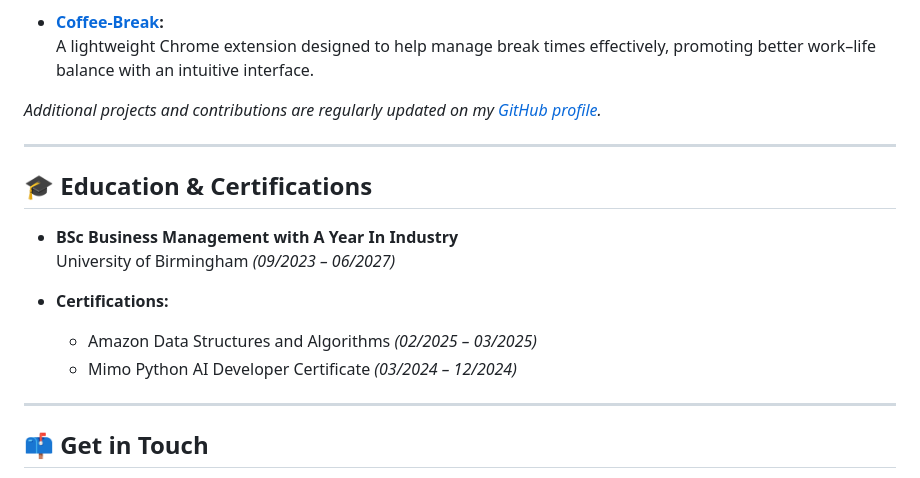
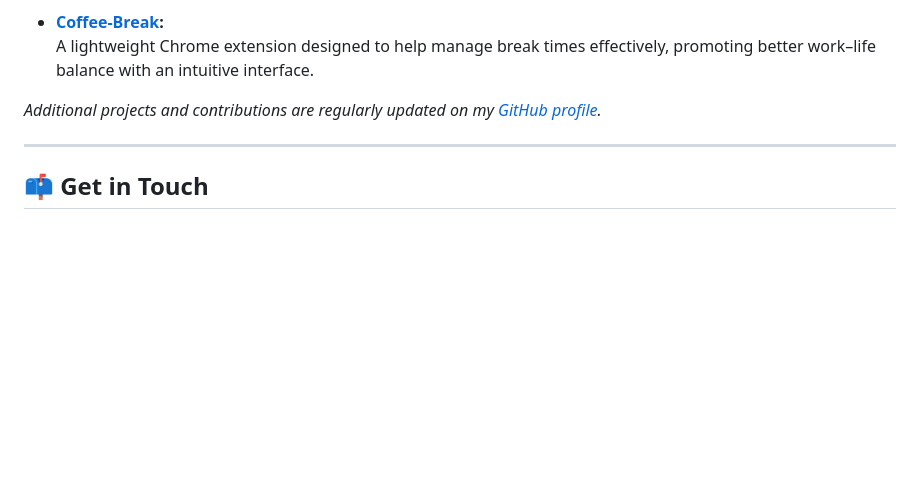
Before and after one commit to Juuzoe/Juuzoe, a Markdown page: README.md, the part around the change. Drawn GitHub-style; blank space fills up the shorter version.

```diff
--- a/README.md
+++ b/README.md
@@ -70,17 +70,6 @@ I am a passionate software engineer with hands-on experience in full-stack devel
 
 ---
 
-## 🎓 Education & Certifications
-
-- **BSc Business Management with A Year In Industry**
-  University of Birmingham *(09/2023 – 06/2027)*
-
-- **Certifications:**
-  - Amazon Data Structures and Algorithms *(02/2025 – 03/2025)*
-  - Mimo Python AI Developer Certificate *(03/2024 – 12/2024)*
-
----
-
 ## 📫 Get in Touch
 
 - **Email:** [mgavrylenko05@gmail.com](mailto:mgavrylenko05@gmail.com)
```
